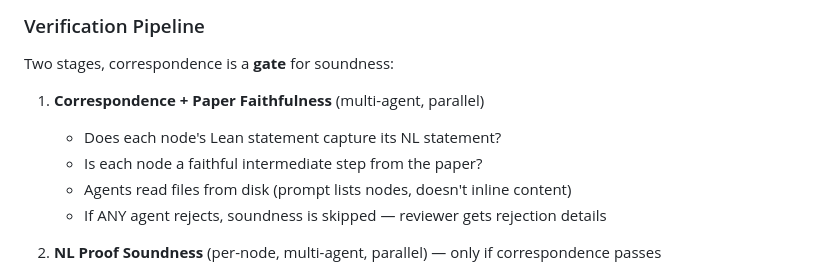
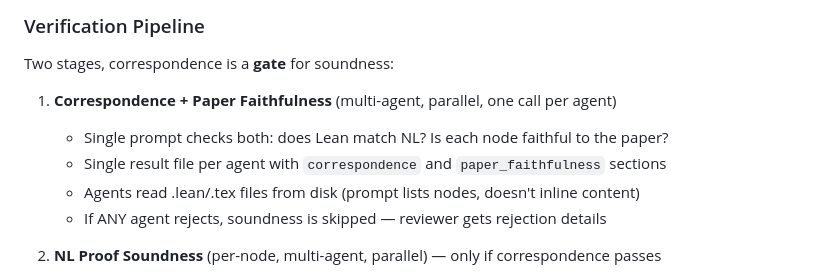
Before and after one commit to wpegden/lagent-tablets, a Markdown page: SPEC.md, the part around the change. Drawn GitHub-style.

Commit message:
Clarify correspondence+faithfulness is one call per agent
Co-Authored-By: Claude Opus 4.6 (1M context) <noreply@anthropic.com>

```diff
--- a/SPEC.md
+++ b/SPEC.md
@@ -35,10 +35,10 @@ Different agent configs per difficulty: `easy_worker` and `hard_worker` in confi
 ### Verification Pipeline
 Two stages, correspondence is a **gate** for soundness:
 
-1. **Correspondence + Paper Faithfulness** (multi-agent, parallel)
-   - Does each node's Lean statement capture its NL statement?
-   - Is each node a faithful intermediate step from the paper?
-   - Agents read files from disk (prompt lists nodes, doesn't inline content)
+1. **Correspondence + Paper Faithfulness** (multi-agent, parallel, one call per agent)
+   - Single prompt checks both: does Lean match NL? Is each node faithful to the paper?
+   - Single result file per agent with `correspondence` and `paper_faithfulness` sections
+   - Agents read .lean/.tex files from disk (prompt lists nodes, doesn't inline content)
    - If ANY agent rejects, soundness is skipped — reviewer gets rejection details
 
 2. **NL Proof Soundness** (per-node, multi-agent, parallel) — only if correspondence passes
```
